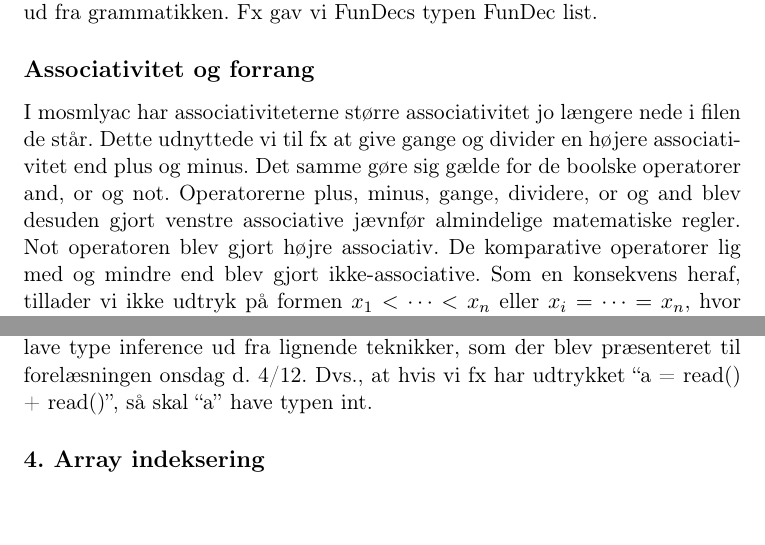
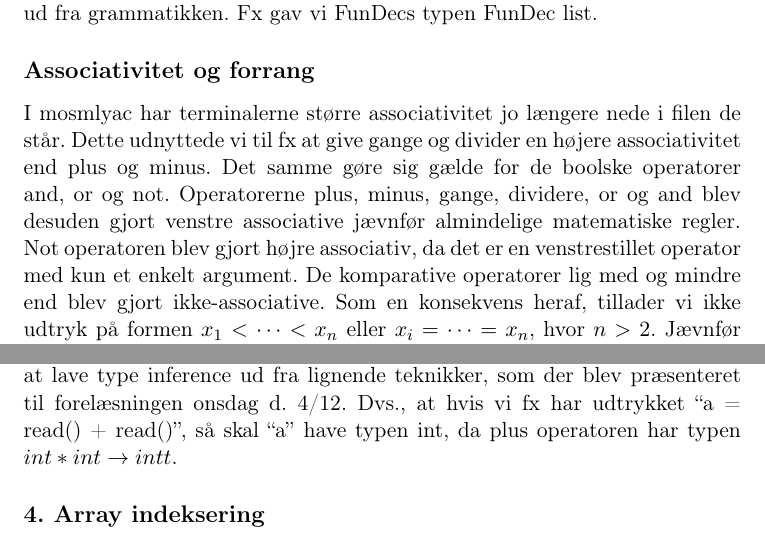
Before and after one commit to DennisOlesen/G-project, a LaTeX document (report/milestone/milestone.tex): two parts of pages 1 and 3 of 3, joined at a grey line, cut so that both start at the same text, the shorter picture padded with empty space. Compiled offline with pdfLaTeX.

Commit message:
Finished milestone report

```diff
--- a/report/milestone/milestone.tex
+++ b/report/milestone/milestone.tex
@@ -28,13 +28,14 @@ var der ikke direkte defineret en tilsvarende type i AbSyn.sml.
 I sådanne tilfælde udledte vi typen ud fra grammatikken. Fx gav
 vi FunDecs typen FunDec list.
 \subsection*{Associativitet og forrang}
-I mosmlyac har associativiteterne større associativitet jo længere
+I mosmlyac har terminalerne større associativitet jo længere
 nede i filen de står. Dette udnyttede vi til fx at give gange og divider
 en højere associativitet end plus og minus. Det samme gøre sig gælde for
 de boolske operatorer and, or og not. Operatorerne plus, minus, gange,
 dividere, or og and blev desuden gjort venstre associative jævnfør
 almindelige matematiske regler. Not operatoren blev gjort højre
-associativ. De komparative operatorer lig med og mindre end blev gjort
+associativ, da det er en venstrestillet operator med kun et enkelt
+argument. De komparative operatorer lig med og mindre end blev gjort
 ikke-associative. Som en konsekvens heraf, tillader vi ikke udtryk på
 formen $x_{1} < \dots < x_{n}$ eller $x_{i} = \dots = x_{n}$, hvor
 $n > 2$. Jævnfør bogen side 51 løste vi ``the dangling else problem''
@@ -94,7 +95,7 @@ at typecheckeren ikke er lavet, så dette skal laves i stil med de andre operati
 som i forvejen findes i filen. Vi regner med at lave type inference ud fra
 lignende teknikker, som der blev præsenteret til forelæsningen onsdag d. 4/12.
 Dvs., at hvis vi fx har udtrykket ``a = read() + read()'', så skal ``a'' have typen
-int.
+int, da plus operatoren har typen $int * int \rightarrow intt$.
 \subsection*{4. Array indeksering}
 Denne delopgave er endnu ikke påbegyndt, men vi forventer
 at kunne løse type check delen baseret på erfaringer og
```
Also changed, not shown: report/milestone/milestone.tex (4 more changed lines).
